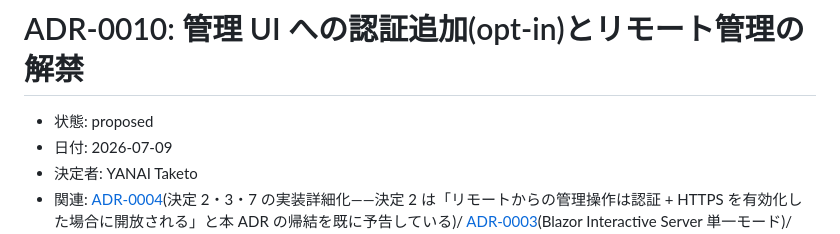
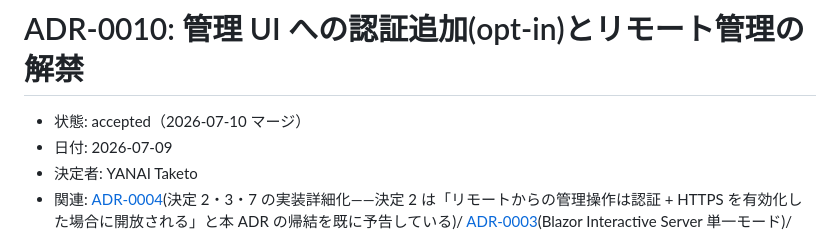
Before and after one commit to Yanai-Taketo/Yagura, a Markdown page: docs/adr/0010-admin-ui-authentication.md, the part around the change. Drawn GitHub-style.

```diff
--- a/docs/adr/0010-admin-ui-authentication.md
+++ b/docs/adr/0010-admin-ui-authentication.md
@@ -1,6 +1,6 @@
 # ADR-0010: 管理 UI への認証追加(opt-in)とリモート管理の解禁
 
-- 状態: proposed
+- 状態: accepted（2026-07-10 マージ）
 - 日付: 2026-07-09
 - 決定者: YANAI Taketo
 - 関連: [ADR-0004](0004-security-model.md)(決定 2・3・7 の実装詳細化——決定 2 は「リモートからの管理操作は認証 + HTTPS を有効化した場合に開放される」と本 ADR の帰結を既に予告している)/ [ADR-0003](0003-ui-policy.md)(Blazor Interactive Server 単一モード)/ [ADR-0006](0006-v1-release-criteria.md) 基準 2(opt-in 強化 3 点の一部として AD 連携認証を v1.0 提供済み条件に含む)/ [docs/design/security.md](../design/security.md) §1(loopback の CI 回帰テスト L-1〜L-5)・§2.3(circuit 認証失効の反映)・§3(役割の粒度)・§4(監査記録)・§5.1(forwarder フォルダ ACL)・§6(TLS 受信用証明書)/ [docs/design/configuration.md](../design/configuration.md) §4.2〜§4.3(管理ポート・FW 規則)・§6(Web UI HTTPS 証明書の取り扱い)/ Issue #172(本 ADR の起案元・オーナー決定済み方向性)/ Issue #130(フォワーダ MSI アップロード。PR #167 で見送り・本 ADR を再評価トリガに指定)/ Issue #171(forwarder フォルダ ACL の実装乖離。関連文脈)/ PR #167(MSI アップロード supersession 見送りのペルソナレビュー——操作者特定・拒否監査・受け入れ基準の要求事項の引き継ぎ元)
```
Also changed, not shown: docs/adr/README.md (+1 -1 lines).
